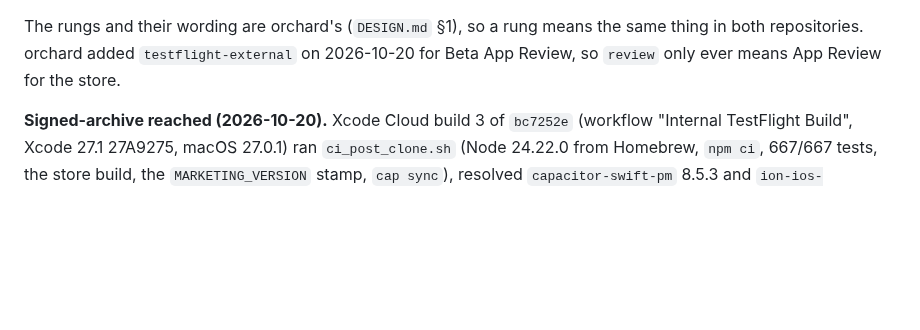
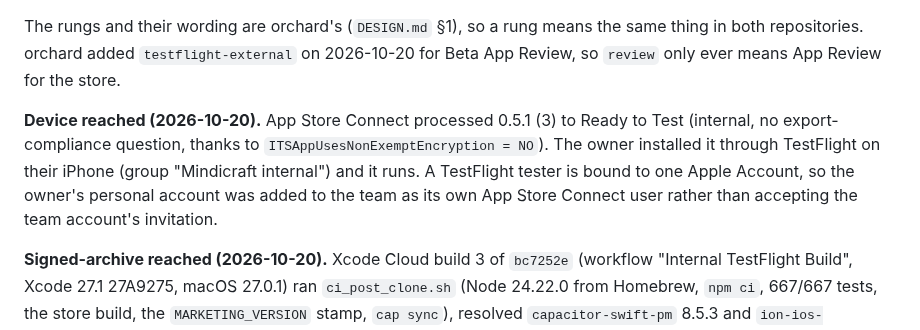
Before and after one commit to cambridgetcg/mythseal, a Markdown page: docs/IOS-FIRST-FLIGHT.md, the part around the change. Rendered like a GitHub page; blank space fills up the shorter version.

Commit message:
Record the device rung: TestFlight build 3 runs on the owner's iPhone
Co-Authored-By: Claude Opus 5.5 (1M context) <noreply@anthropic.com>

```diff
--- a/docs/IOS-FIRST-FLIGHT.md
+++ b/docs/IOS-FIRST-FLIGHT.md
@@ -33,6 +33,14 @@ The rungs and their wording are orchard's (`DESIGN.md` §1), so a rung means the
 same thing in both repositories. orchard added `testflight-external` on
 2026-10-20 for Beta App Review, so `review` only ever means App Review for the
 store.
+
+**Device reached (2026-10-20).** App Store Connect processed 0.5.1 (3) to
+Ready to Test (internal, no export-compliance question, thanks to
+`ITSAppUsesNonExemptEncryption = NO`). The owner installed it through TestFlight
+on their iPhone (group "Mindicraft internal") and it runs. A TestFlight tester is
+bound to one Apple Account, so the owner's personal account was added to the
+team as its own App Store Connect user rather than accepting the team
+account's invitation.
 
 **Signed-archive reached (2026-10-20).** Xcode Cloud build 3 of `bc7252e`
 (workflow "Internal TestFlight Build", Xcode 27.1 27A9275, macOS 27.0.1) ran
```
